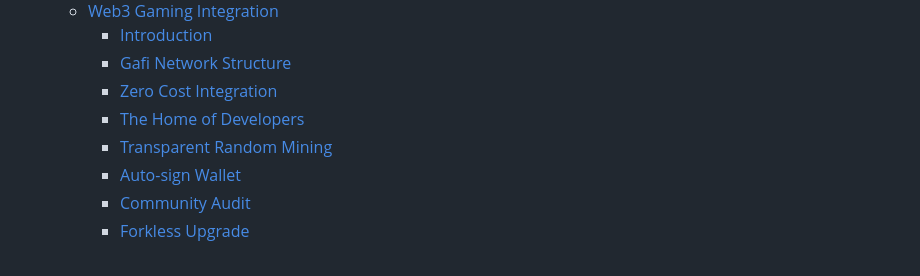
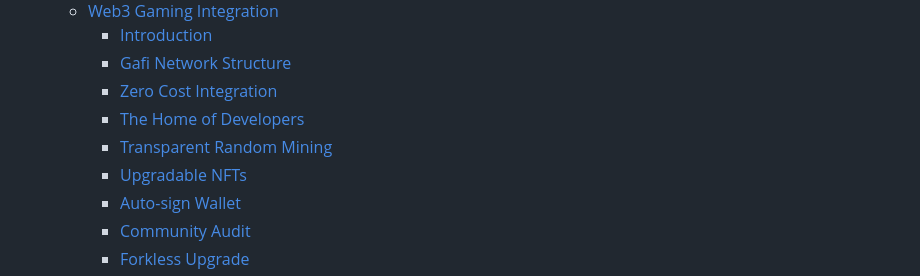
Before and after one commit to grindytech/gafi-docs, a Markdown page: SUMMARY.md, the part around the change. GitHub-like rendering.

```diff
--- a/SUMMARY.md
+++ b/SUMMARY.md
@@ -9,6 +9,7 @@
     * [Zero Cost Integration](learn/web3-gaming-integration/zero-cost-integration.md)
     * [The Home of Developers](learn/web3-gaming-integration/the-home-of-developers.md)
     * [Transparent Random Mining](learn/web3-gaming-integration/transparent-random-mining.md)
+    * [Upgradable NFTs](learn/web3-gaming-integration/upgradable-nfts.md)
     * [Auto-sign Wallet](learn/web3-gaming-integration/auto-sign-wallet.md)
     * [Community Audit](learn/web3-gaming-integration/community-audit.md)
     * [Forkless Upgrade](learn/web3-gaming-integration/forkless-upgrade.md)
```
Also changed, not shown: learn/web3-gaming-integration/upgradable-nfts.md (added, +5 -0 lines).
